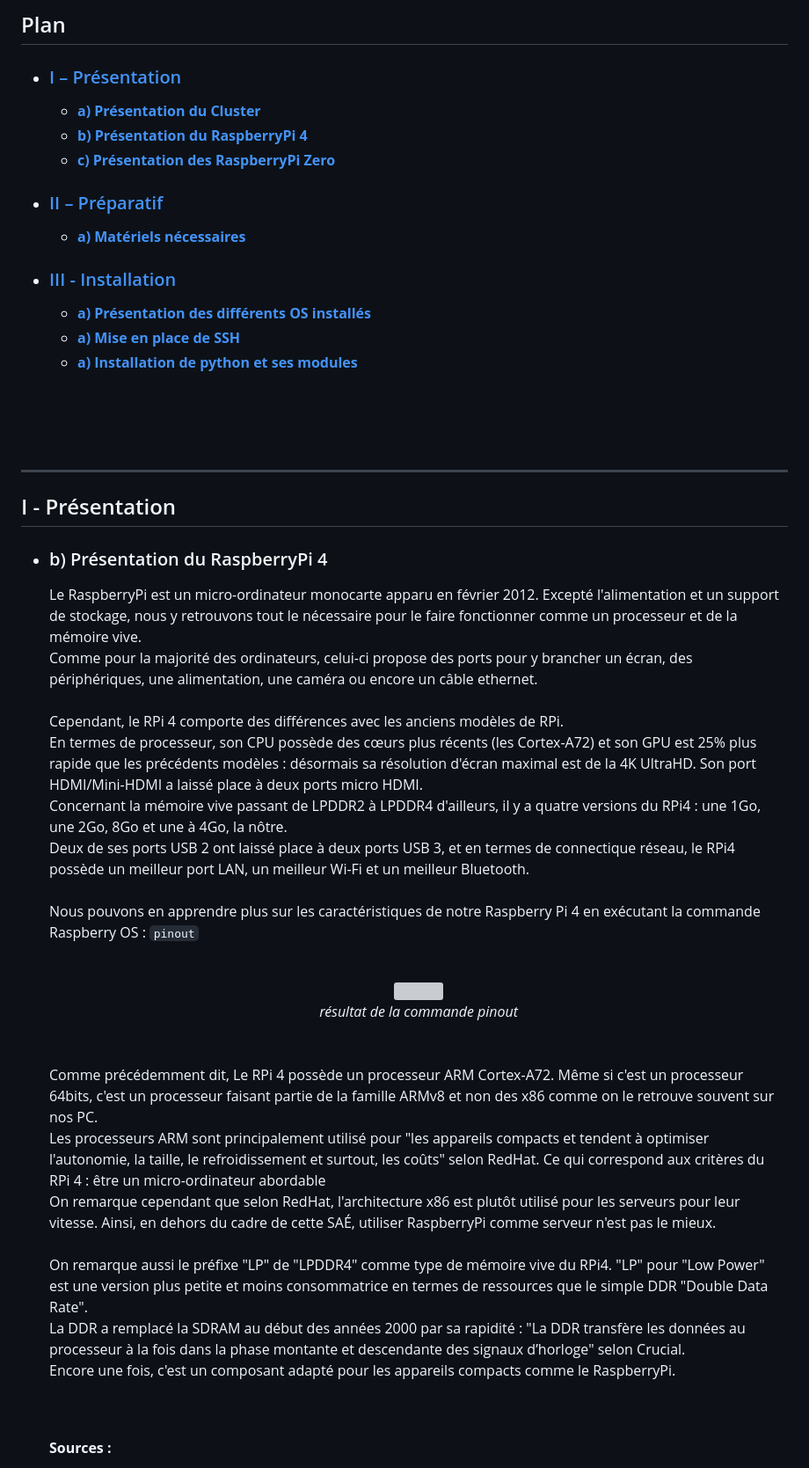
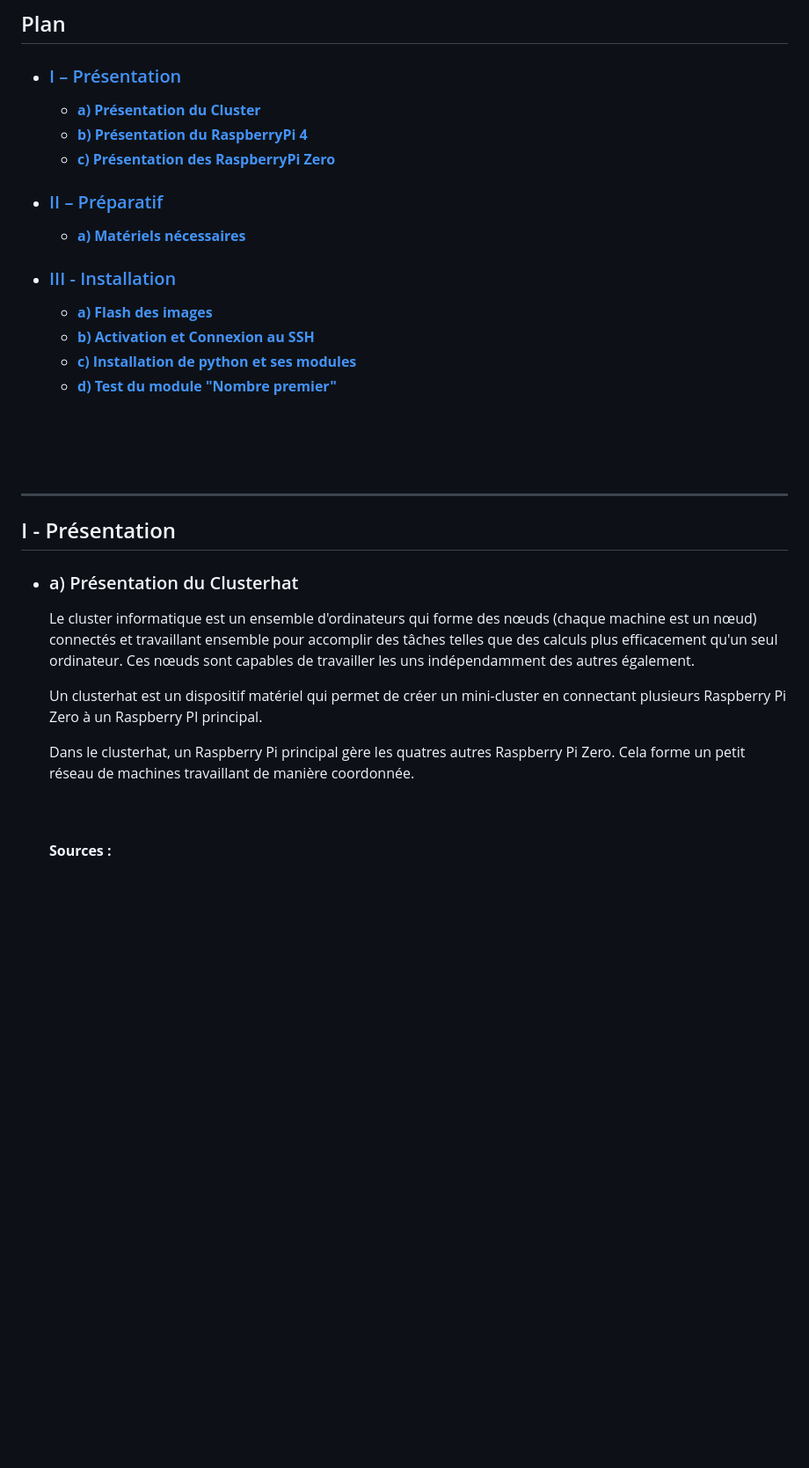
Before and after one commit to octogenarian78/SAE-S5, a Markdown page: docs/Installation/installation.md, the part around one of its changes. Shown at 88% size. Drawn GitHub-style; blank space fills up the shorter version; grey boxes are pictures that could not be loaded.

Commit message:
Avancement dans le rapport d'installation

```diff
--- a/docs/Installation/installation.md
+++ b/docs/Installation/installation.md
@@ -25,9 +25,10 @@ Ce document décrit en détail les étapes d'installation<br>
     - [**a) Matériels nécessaires**](#p2a)
 
 - ### [III - Installation ](#p3)
-    - [**a) Présentation des différents OS installés**](#p1c)
-    - [**a) Mise en place de SSH**](#p1c)
-    - [**a) Installation de python et ses modules**](#p1c)
+    - [**a) Flash des images**](#p3a)
+    - [**b) Activation et Connexion au SSH**](#p3b)
+    - [**c) Installation de python et ses modules**](#p3c)
+    - [**d) Test du module "Nombre premier"**](#p3d)
 
   <br><br><br>
 
@@ -35,32 +36,14 @@ Ce document décrit en détail les étapes d'installation<br>
 
 ## <a name="p1"></a> I - Présentation
 
-- ### <a name="p1b"></a> b) Présentation du RaspberryPi 4
-  Le RaspberryPi est un micro-ordinateur monocarte apparu en février 2012. Excepté l'alimentation et un support de stockage,
-  nous y retrouvons tout le nécessaire pour le faire fonctionner comme un processeur et de la mémoire vive.<br>
-  Comme pour la majorité des ordinateurs, celui-ci propose des ports pour y brancher un écran, des périphériques, une alimentation, une caméra ou encore un câble ethernet.<br>
-  <br>
-  Cependant, le RPi 4 comporte des différences avec les anciens modèles de RPi.<br>
-  En termes de processeur, son CPU possède des cœurs plus récents (les Cortex-A72) et son GPU est 25% plus rapide que les précédents modèles :
-  désormais sa résolution d'écran maximal est de la 4K UltraHD. Son port HDMI/Mini-HDMI a laissé place à deux ports micro HDMI.<br>
-  Concernant la mémoire vive passant de LPDDR2 à LPDDR4 d'ailleurs, il y a quatre versions du RPi4 : une 1Go, une 2Go, 8Go et une à 4Go, la nôtre.<br>
-  Deux de ses ports USB 2 ont laissé place à deux ports USB 3, et en termes de connectique réseau, le RPi4 possède un meilleur port LAN, un meilleur Wi-Fi et un meilleur Bluetooth.<br>
-  <br>
-  Nous pouvons en apprendre plus sur les caractéristiques de notre Raspberry Pi 4 en exécutant la commande Raspberry OS : `pinout`<br>
-  <br>
-  <div align="center">
-  <img width=350px src="img/I_presentation/pinout.png" title="résultat de la commande pinout avec les différents ports, un dessin de la carte et une descriptions des pins"/><br>
-  <i>résultat de la commande pinout</i>
-  </div>
-  <br>
-  <br>
-  Comme précédemment dit, Le RPi 4 possède un processeur ARM Cortex-A72. Même si c'est un processeur 64bits, c'est un processeur faisant partie de la famille ARMv8 et non des x86 comme on le retrouve souvent sur nos PC.<br>
-  Les processeurs ARM sont principalement utilisé pour "les appareils compacts et tendent à optimiser l'autonomie, la taille, le refroidissement et surtout, les coûts" selon RedHat. Ce qui correspond aux critères du RPi 4 : être un micro-ordinateur abordable<br>
-  On remarque cependant que selon RedHat, l'architecture x86 est plutôt utilisé pour les serveurs pour leur vitesse. Ainsi, en dehors du cadre de cette SAÉ, utiliser RaspberryPi comme serveur n'est pas le mieux.<br>
-  <br>
-  On remarque aussi le préfixe "LP" de "LPDDR4" comme type de mémoire vive du RPi4. "LP" pour "Low Power" est une version plus petite et moins consommatrice en termes de ressources que le simple DDR "Double Data Rate".<br>
-  La DDR a remplacé la SDRAM au début des années 2000 par sa rapidité : "La DDR transfère les données au processeur à la fois dans la phase montante et descendante des signaux d’horloge" selon Crucial.<br>
-  Encore une fois, c'est un composant adapté pour les appareils compacts comme le RaspberryPi.<br>
+- ### <a name="p1a"></a> a) Présentation du Clusterhat
+
+  Le cluster informatique est un ensemble d'ordinateurs qui forme des nœuds (chaque machine est un nœud) connectés et travaillant ensemble pour accomplir des tâches telles que des calculs plus efficacement qu'un seul ordinateur.
+  Ces nœuds sont capables de travailler les uns indépendamment des autres également.
+
+  Un clusterhat est un dispositif matériel qui permet de créer un mini-cluster en connectant plusieurs Raspberry Pi Zero à un Raspberry PI principal.
+
+  Dans le clusterhat, un Raspberry Pi principal gère les quatres autres Raspberry Pi Zero. Cela forme un petit réseau de machines travaillant de manière coordonnée.
 
   <br><br>
   **Sources :**
```
Also changed, not shown: other parts of docs/Installation/installation.md (+95 -13 lines).
